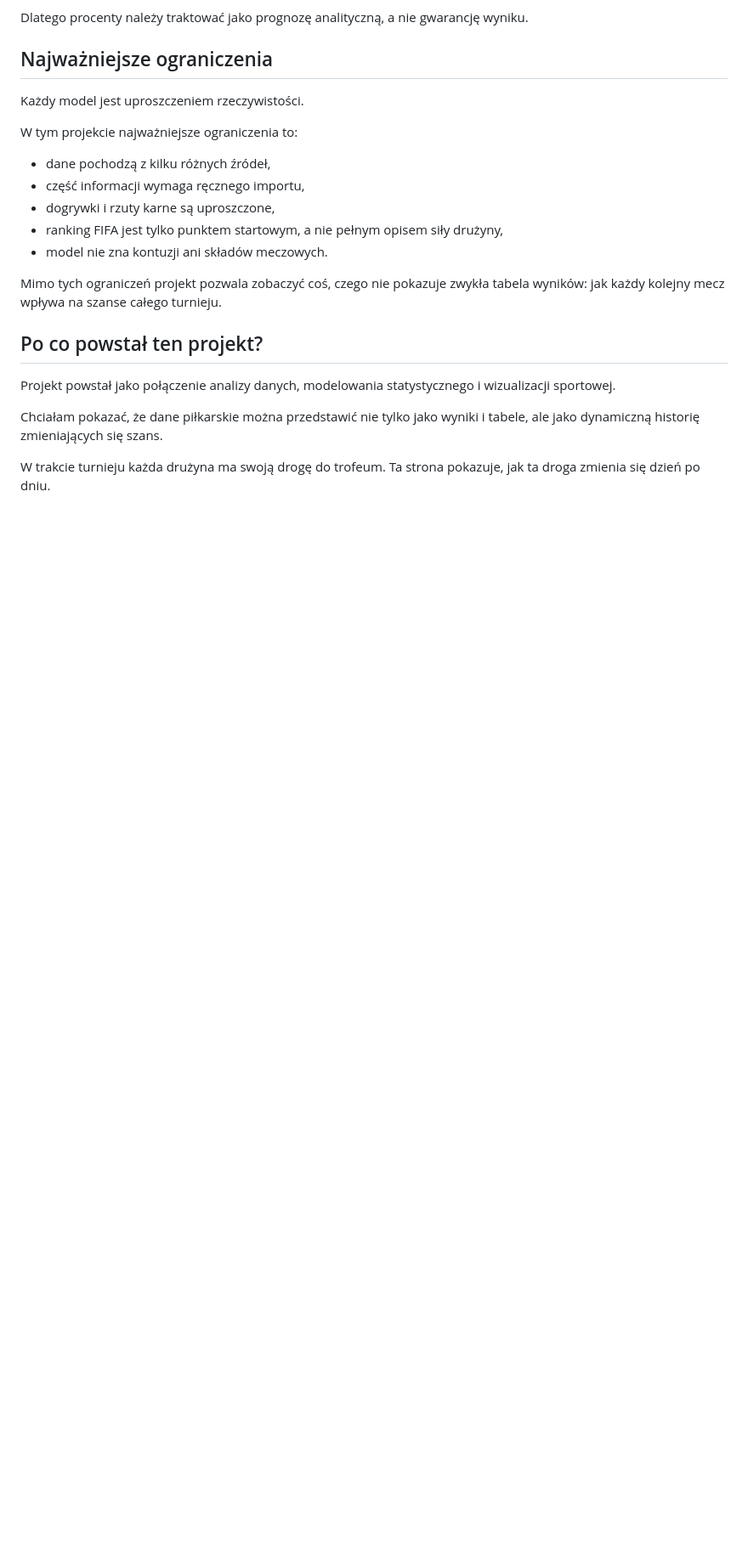
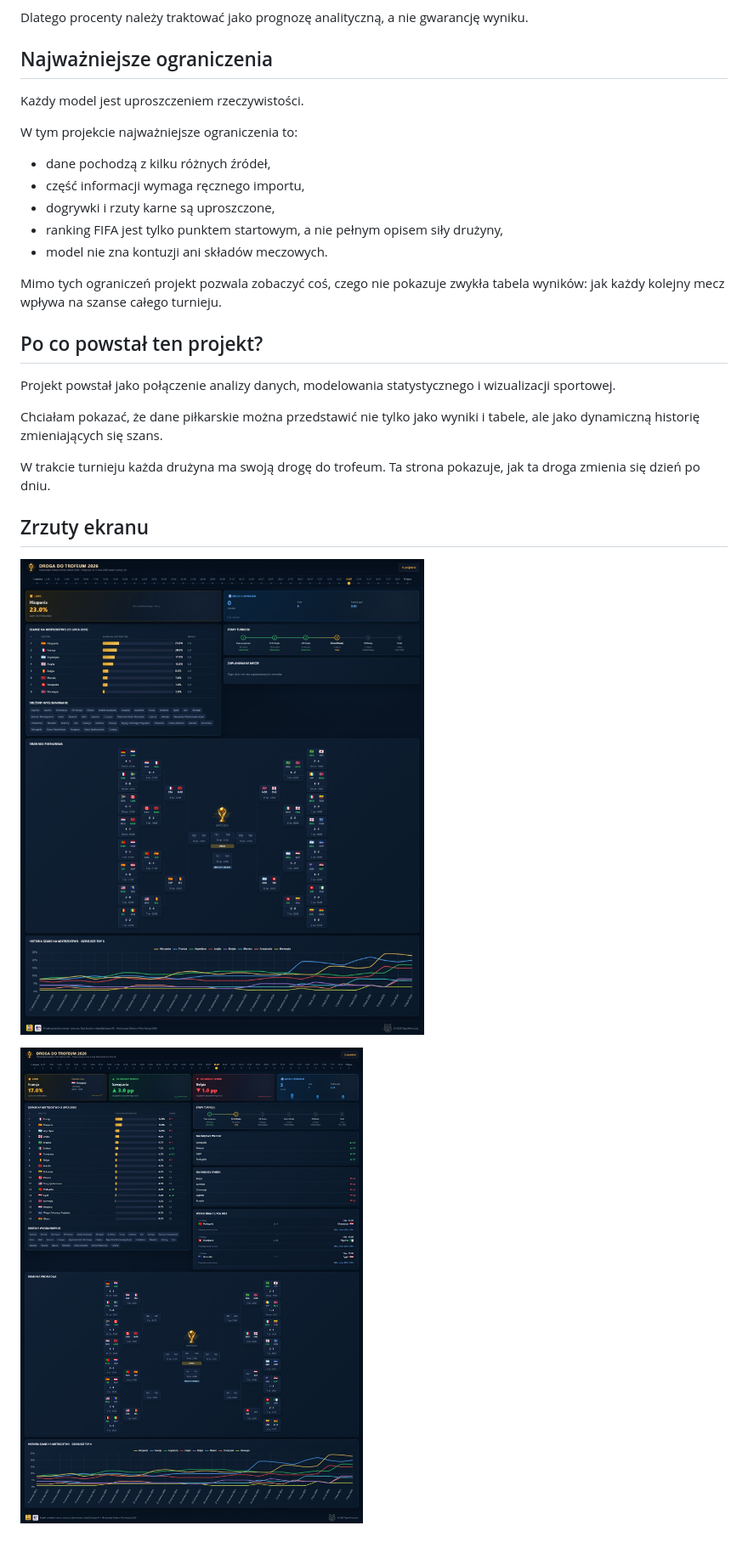
Before and after one commit to Waderlla/Road_to_the_trophy_2026, a Markdown page: README_PL.md, the part around the change. Shown at 85% size. Rendered like a GitHub page; blank space fills up the shorter version.

```diff
--- a/README_PL.md
+++ b/README_PL.md
@@ -587,3 +587,9 @@ Projekt powstał jako połączenie analizy danych, modelowania statystycznego i
 Chciałam pokazać, że dane piłkarskie można przedstawić nie tylko jako wyniki i tabele, ale jako dynamiczną historię zmieniających się szans.
 
 W trakcie turnieju każda drużyna ma swoją drogę do trofeum. Ta strona pokazuje, jak ta droga zmienia się dzień po dniu.
+
+## Zrzuty ekranu
+
+![Zrzut ekranu 1](docs/images/screen.jpeg)
+
+![Zrzut ekranu 2](docs/images/screen_1.jpeg)
```
